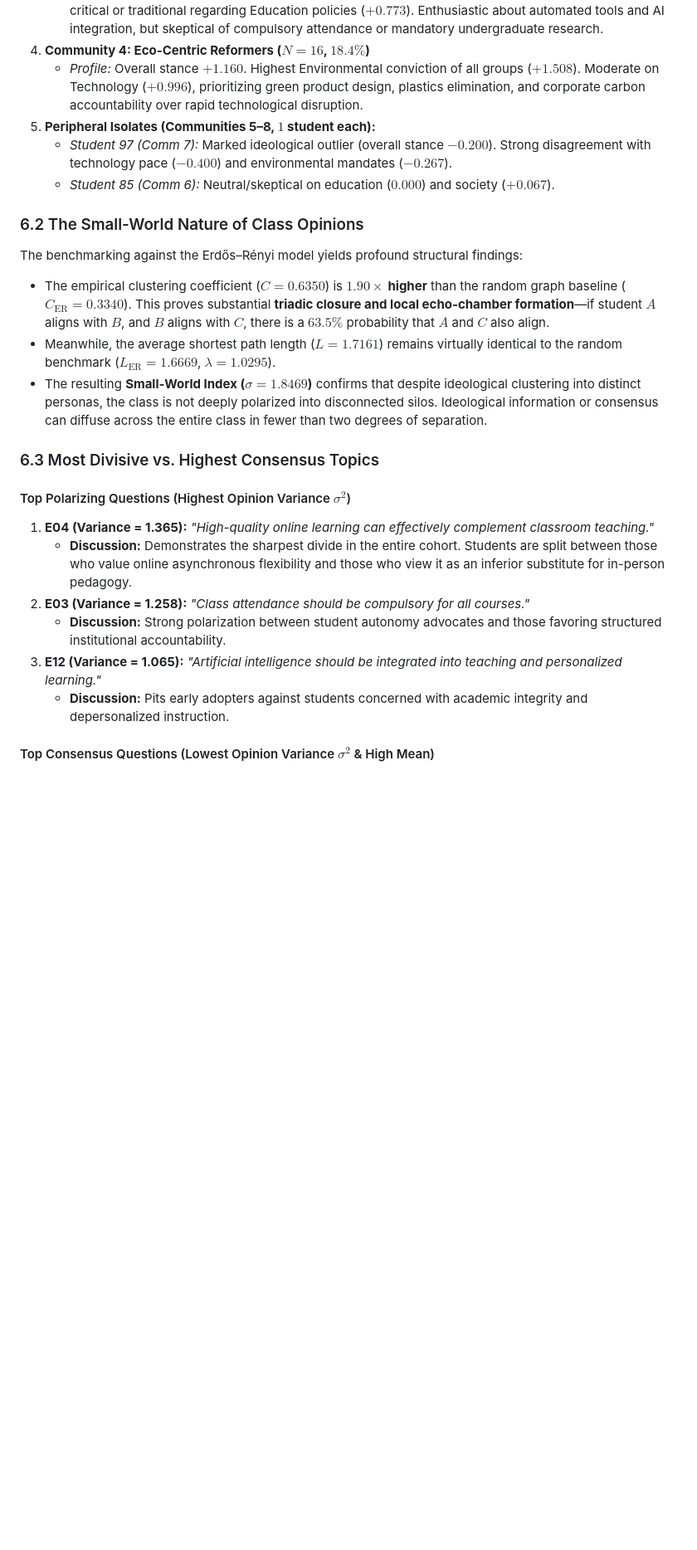
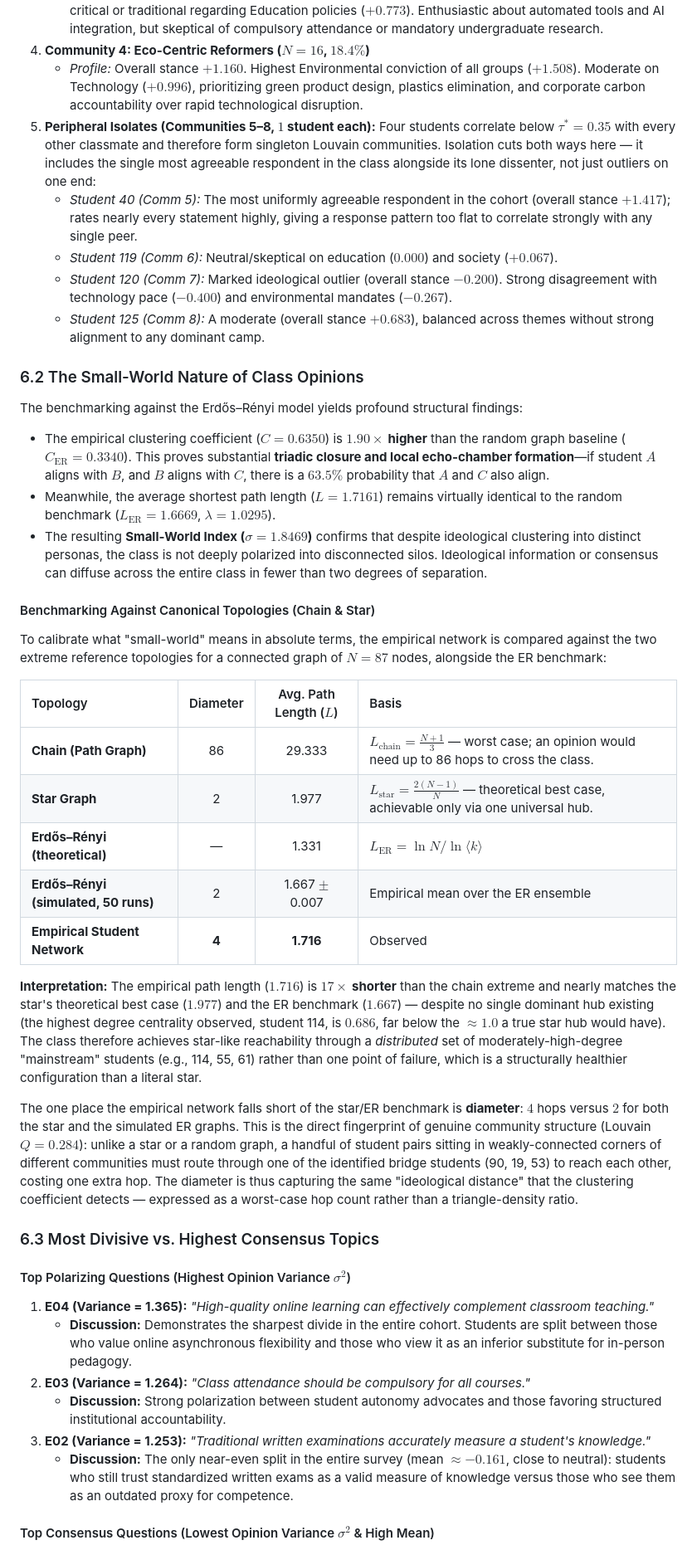
Before and after one commit to saiXbhargav/DPCN_assignment1, a Markdown page: REPORT_DRAFT.md, the part around one of its changes. Shown at 83% size. GitHub-like rendering; blank space fills up the shorter version.

Commit message:
Report Changes

```diff
--- a/REPORT_DRAFT.md
+++ b/REPORT_DRAFT.md
@@ -215,9 +215,11 @@ Louvain modularity optimization ($Q = 0.284$) partitioned the student cohort int
    * *Profile:* Overall stance $+1.148$. Highest endorsement of Technology & AI ($+1.173$), but markedly more critical or traditional regarding Education policies ($+0.773$). Enthusiastic about automated tools and AI integration, but skeptical of compulsory attendance or mandatory undergraduate research.
 4. **Community 4: Eco-Centric Reformers ($N = 16$, $18.4\%$)**
    * *Profile:* Overall stance $+1.160$. Highest Environmental conviction of all groups ($+1.508$). Moderate on Technology ($+0.996$), prioritizing green product design, plastics elimination, and corporate carbon accountability over rapid technological disruption.
-5. **Peripheral Isolates (Communities 5–8, $1$ student each):**
-   * *Student 97 (Comm 7):* Marked ideological outlier (overall stance $-0.200$). Strong disagreement with technology pace ($-0.400$) and environmental mandates ($-0.267$).
-   * *Student 85 (Comm 6):* Neutral/skeptical on education ($0.000$) and society ($+0.067$).
+5. **Peripheral Isolates (Communities 5–8, $1$ student each):** Four students correlate below $\tau^* = 0.35$ with every other classmate and therefore form singleton Louvain communities. Isolation cuts both ways here — it includes the single most agreeable respondent in the class alongside its lone dissenter, not just outliers on one end:
+   * *Student 40 (Comm 5):* The most uniformly agreeable respondent in the cohort (overall stance $+1.417$); rates nearly every statement highly, giving a response pattern too flat to correlate strongly with any single peer.
+   * *Student 119 (Comm 6):* Neutral/skeptical on education ($0.000$) and society ($+0.067$).
+   * *Student 120 (Comm 7):* Marked ideological outlier (overall stance $-0.200$). Strong disagreement with technology pace ($-0.400$) and environmental mandates ($-0.267$).
+   * *Student 125 (Comm 8):* A moderate (overall stance $+0.683$), balanced across themes without strong alignment to any dominant camp.
 
 ### 6.2 The Small-World Nature of Class Opinions
 The benchmarking against the Erdős–Rényi model yields profound structural findings:
@@ -225,15 +227,30 @@ The benchmarking against the Erdős–Rényi model yields profound structural fi
 * Meanwhile, the average shortest path length ($L = 1.7161$) remains virtually identical to the random benchmark ($L_{\text{ER}} = 1.6669$, $\lambda = 1.0295$).
 * The resulting **Small-World Index ($\sigma = 1.8469$)** confirms that despite ideological clustering into distinct personas, the class is not deeply polarized into disconnected silos. Ideological information or consensus can diffuse across the entire class in fewer than two degrees of separation.
 
+#### Benchmarking Against Canonical Topologies (Chain & Star)
+To calibrate what "small-world" means in absolute terms, the empirical network is compared against the two extreme reference topologies for a connected graph of $N=87$ nodes, alongside the ER benchmark:
+
+| Topology | Diameter | Avg. Path Length ($L$) | Basis |
+| :--- | :---: | :---: | :--- |
+| **Chain (Path Graph)** | 86 | 29.333 | $L_{\text{chain}} = \frac{N+1}{3}$ — worst case; an opinion would need up to 86 hops to cross the class. |
+| **Star Graph** | 2 | 1.977 | $L_{\text{star}} = \frac{2(N-1)}{N}$ — theoretical best case, achievable only via one universal hub. |
+| **Erdős–Rényi (theoretical)** | — | 1.331 | $L_{\text{ER}} = \ln N / \ln\langle k \rangle$ |
+| **Erdős–Rényi (simulated, 50 runs)** | 2 | 1.667 $\pm$ 0.007 | Empirical mean over the ER ensemble |
+| **Empirical Student Network** | **4** | **1.716** | Observed |
+
+**Interpretation:** The empirical path length ($1.716$) is **$17\times$ shorter** than the chain extreme and nearly matches the star's theoretical best case ($1.977$) and the ER benchmark ($1.667$) — despite no single dominant hub existing (the highest degree centrality observed, student 114, is $0.686$, far below the $\approx 1.0$ a true star hub would have). The class therefore achieves star-like reachability through a *distributed* set of moderately-high-degree "mainstream" students (e.g., 114, 55, 61) rather than one point of failure, which is a structurally healthier configuration than a literal star.
+
+The one place the empirical network falls short of the star/ER benchmark is **diameter**: $4$ hops versus $2$ for both the star and the simulated ER graphs. This is the direct fingerprint of genuine community structure (Louvain $Q = 0.284$): unlike a star or a random graph, a handful of student pairs sitting in weakly-connected corners of different communities must route through one of the identified bridge students (90, 19, 53) to reach each other, costing one extra hop. The diameter is thus capturing the same "ideological distance" that the clustering coefficient detects — expressed as a worst-case hop count rather than a triangle-density ratio.
+
 ### 6.3 Most Divisive vs. Highest Consensus Topics
 
 #### Top Polarizing Questions (Highest Opinion Variance $\sigma^2$)
 1. **E04 (Variance = 1.365):** *"High-quality online learning can effectively complement classroom teaching."*
    * **Discussion:** Demonstrates the sharpest divide in the entire cohort. Students are split between those who value online asynchronous flexibility and those who view it as an inferior substitute for in-person pedagogy.
-2. **E03 (Variance = 1.258):** *"Class attendance should be compulsory for all courses."*
+2. **E03 (Variance = 1.264):** *"Class attendance should be compulsory for all courses."*
    * **Discussion:** Strong polarization between student autonomy advocates and those favoring structured institutional accountability.
-3. **E12 (Variance = 1.065):** *"Artificial intelligence should be integrated into teaching and personalized learning."*
-   * **Discussion:** Pits early adopters against students concerned with academic integrity and depersonalized instruction.
+3. **E02 (Variance = 1.253):** *"Traditional written examinations accurately measure a student's knowledge."*
+   * **Discussion:** The only near-even split in the entire survey (mean $\approx -0.161$, close to neutral): students who still trust standardized written exams as a valid measure of knowledge versus those who see them as an outdated proxy for competence.
 
 #### Top Consensus Questions (Lowest Opinion Variance $\sigma^2$ & High Mean)
 1. **E15 (Mean = +1.713, Variance = 0.254):** *"Continuous learning and skill development are essential throughout one's career."*
```
Also changed, not shown: other parts of REPORT_DRAFT.md (+11 -11 lines).
